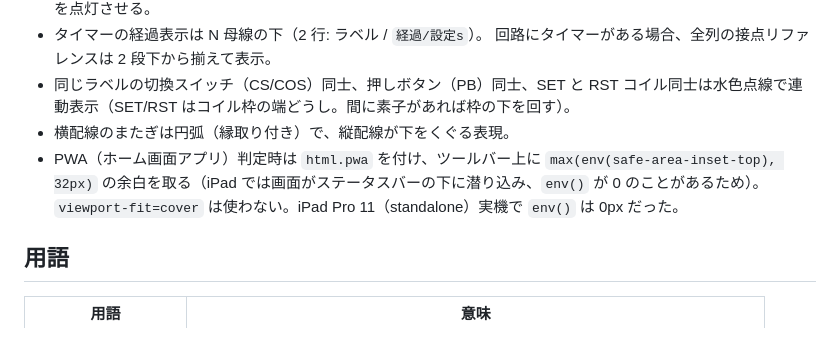
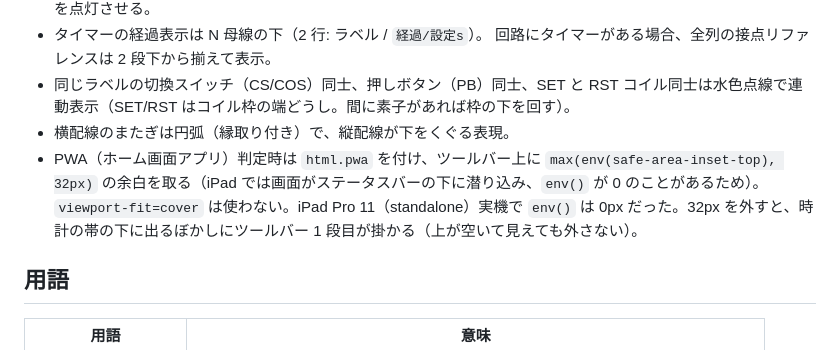
Before and after one commit to burneycherry/seq-editor, a Markdown page: CLAUDE.md, the part around the change. GitHub-like rendering.

Commit message:
CLAUDE.md: PWA の 32px 余白を外さない理由を追記
Co-Authored-By: Claude Opus 5.5 <noreply@anthropic.com>
Claude-Session: https://claude.ai/code/session_014YPpaahpi91cmARz5cFPys

```diff
--- a/CLAUDE.md
+++ b/CLAUDE.md
@@ -88,7 +88,7 @@ GitHub Pages（burneycherry.github.io）で公開し、主に iPad / iPhone の
   回路にタイマーがある場合、全列の接点リファレンスは 2 段下から揃えて表示。
 - 同じラベルの切換スイッチ（CS/COS）同士、押しボタン（PB）同士、SET と RST コイル同士は水色点線で連動表示（SET/RST はコイル枠の端どうし。間に素子があれば枠の下を回す）。
 - 横配線のまたぎは円弧（縁取り付き）で、縦配線が下をくぐる表現。
-- PWA（ホーム画面アプリ）判定時は `html.pwa` を付け、ツールバー上に `max(env(safe-area-inset-top), 32px)` の余白を取る（iPad では画面がステータスバーの下に潜り込み、`env()` が 0 のことがあるため）。`viewport-fit=cover` は使わない。iPad Pro 11（standalone）実機で `env()` は 0px だった。
+- PWA（ホーム画面アプリ）判定時は `html.pwa` を付け、ツールバー上に `max(env(safe-area-inset-top), 32px)` の余白を取る（iPad では画面がステータスバーの下に潜り込み、`env()` が 0 のことがあるため）。`viewport-fit=cover` は使わない。iPad Pro 11（standalone）実機で `env()` は 0px だった。32px を外すと、時計の帯の下に出るぼかしにツールバー 1 段目が掛かる（上が空いて見えても外さない）。
 
 ## 用語
 
```
